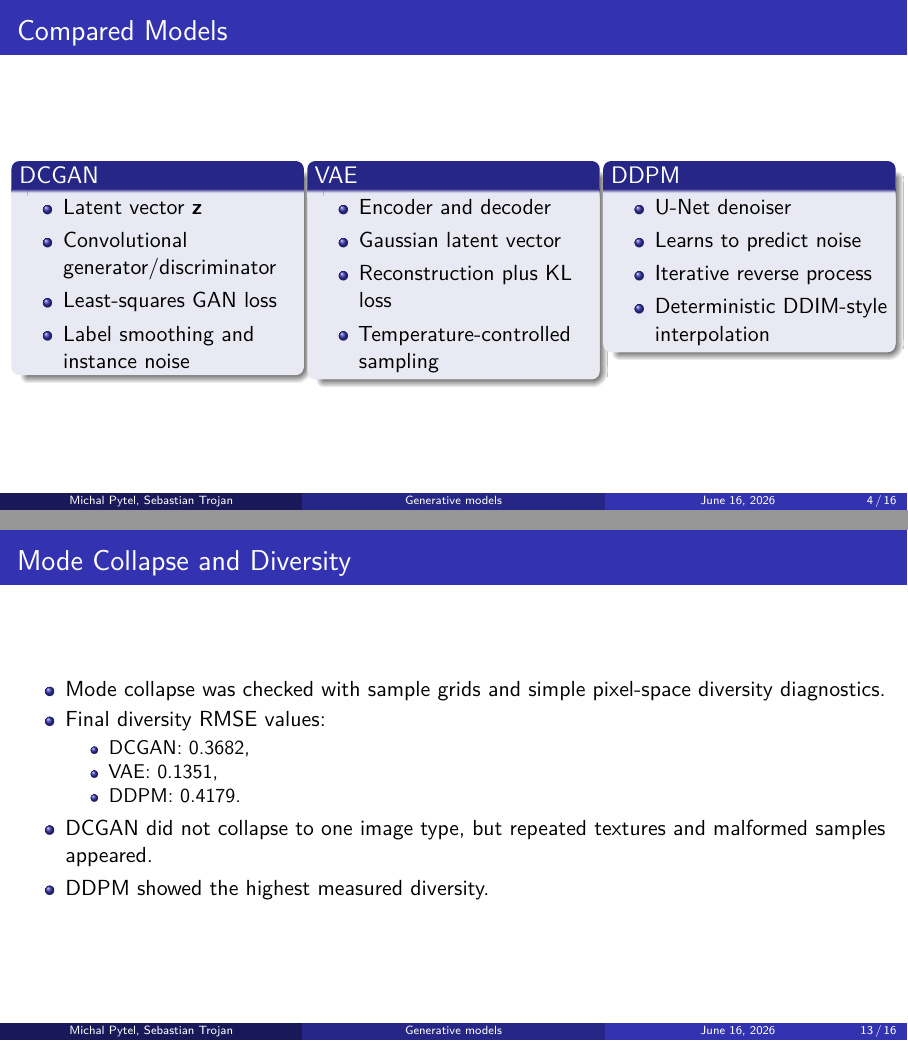
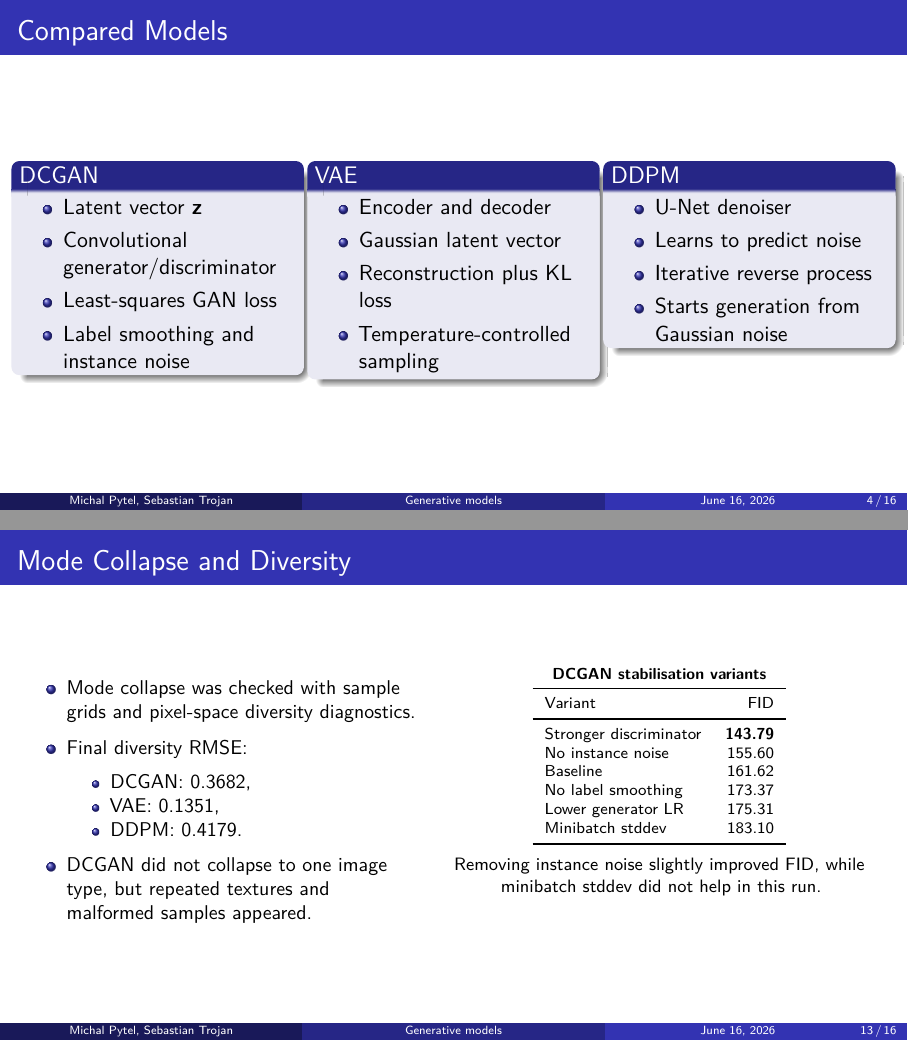
Before and after one commit to SebastianTrojan/generative-models, LaTeX slides (presentation.tex): pages 4 and 13 of 16, joined at a grey line. Compiled offline with pdfLaTeX.

Commit message:
new report and presenattion version

```diff
--- a/presentation.tex
+++ b/presentation.tex
@@ -92,7 +92,7 @@
           \item U-Net denoiser
           \item Learns to predict noise
           \item Iterative reverse process
-          \item Deterministic DDIM-style interpolation
+          \item Starts generation from Gaussian noise
         \end{itemize}
       \end{block}
     \end{column}
@@ -312,17 +312,42 @@
 \end{frame}
 
 \begin{frame}{Mode Collapse and Diversity}
+  \begin{columns}[T]
+    \begin{column}{0.45\linewidth}
+      \small
       \begin{itemize}
-    \item Mode collapse was checked with sample grids and simple pixel-space diversity diagnostics.
-    \item Final diversity RMSE values:
+        \item Mode collapse was checked with sample grids and pixel-space diversity diagnostics.
+        \item Final diversity RMSE:
           \begin{itemize}
             \item DCGAN: 0.3682,
             \item VAE: 0.1351,
             \item DDPM: 0.4179.
           \end{itemize}
         \item DCGAN did not collapse to one image type, but repeated textures and malformed samples appeared.
-    \item DDPM showed the highest measured diversity.
       \end{itemize}
+    \end{column}
+    \begin{column}{0.52\linewidth}
+      \centering
+      \scriptsize
+      \textbf{DCGAN stabilisation variants}\\[0.1cm]
+      \begin{tabular}{lr}
+        \toprule
+        Variant & FID \\
+        \midrule
+        Stronger discriminator & \textbf{143.79} \\
+        No instance noise & 155.60 \\
+        Baseline & 161.62 \\
+        No label smoothing & 173.37 \\
+        Lower generator LR & 175.31 \\
+        Minibatch stddev & 183.10 \\
+        \bottomrule
+      \end{tabular}
+
+      \vspace{0.2cm}
+      \footnotesize
+      Removing instance noise slightly improved FID, while minibatch stddev did not help in this run.
+    \end{column}
+  \end{columns}
 \end{frame}
 
 \begin{frame}{Cats-and-Dogs Extension: FID}
```
Also changed, not shown: report.tex (+6 -6 lines), 1 other file. Lines whose indentation alone changed are shown as unchanged.
